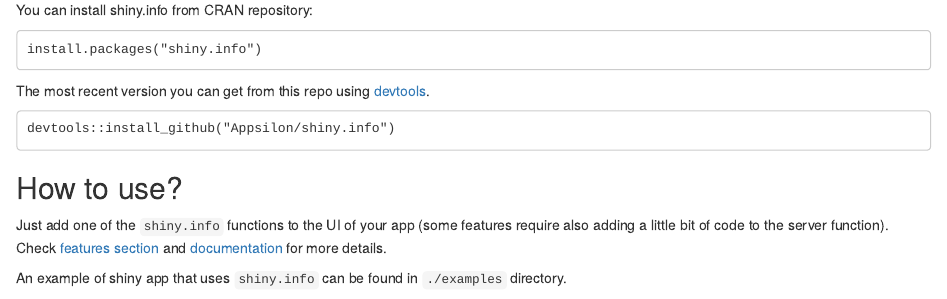
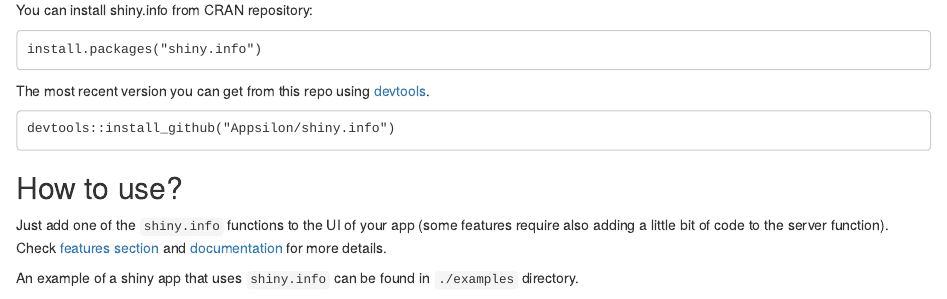
Before and after one commit to Appsilon/shiny.info, an R Markdown document (README.Rmd): the page in a window 1100 px wide, from 180 px down. Rendered offline with R 4.5, knitr and Pandoc, with nearby package versions; a font, style sheet, LaTeX package, included part or bibliography that could not be used is replaced or left out; badge pictures from the web are left out.

Commit message:
minor spelling

```diff
--- a/README.Rmd
+++ b/README.Rmd
@@ -59,7 +59,7 @@
 
 Just add one of the `shiny.info` functions to the UI of your app (some features require also adding a little bit of code to the server function). Check [features section](#basic-features) and [documentation](https://cran.r-project.org/web/packages/shiny.info/shiny.info.pdf) for more details.
 
-An example of shiny app that uses `shiny.info` can be found in `./examples` directory.
+An example of a shiny app that uses `shiny.info` can be found in `./examples` directory.
 
 ![](inst/assets/README_files/example.gif)
 
```
Also changed, not shown: README.md, README.Rmd (3 more changed lines), 1 other file.
